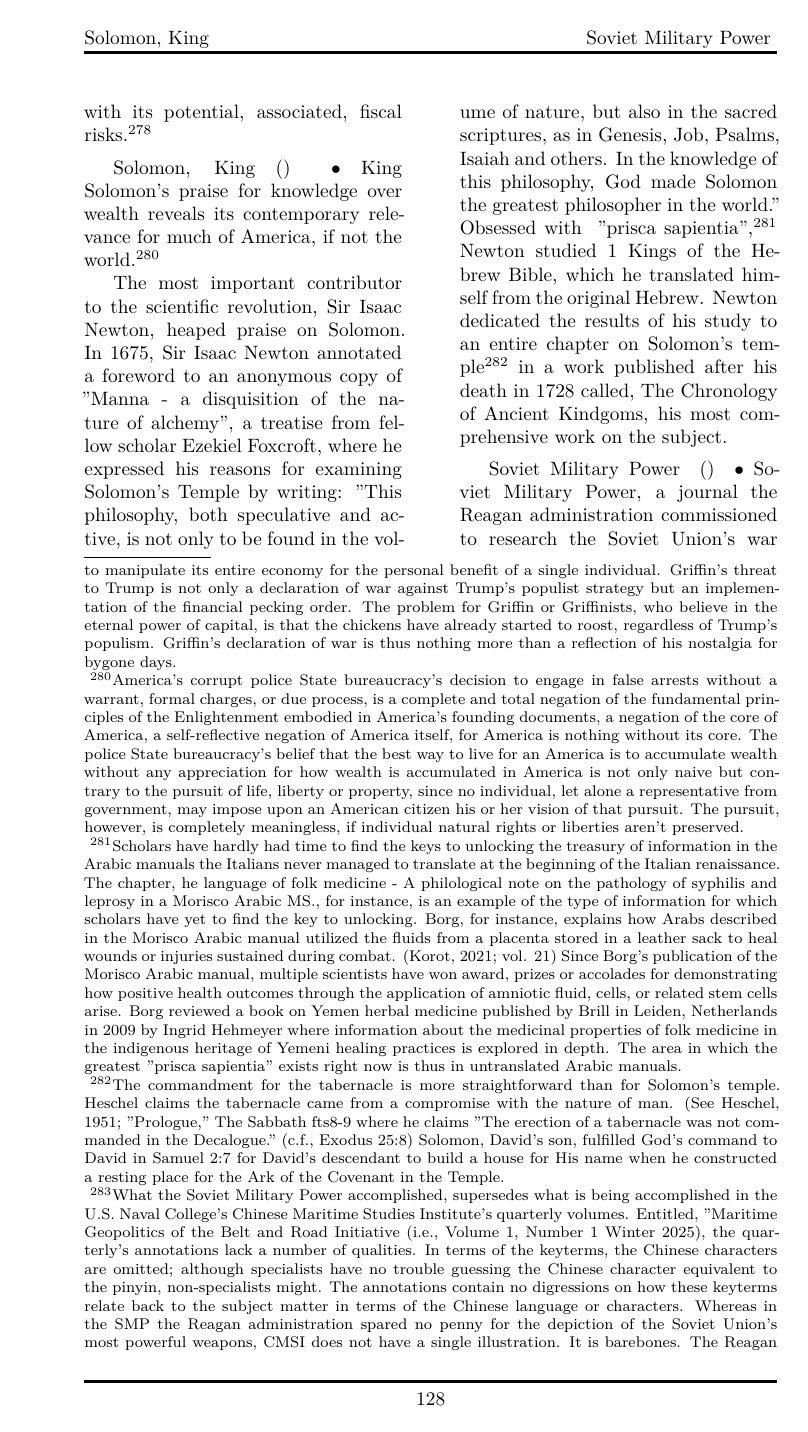
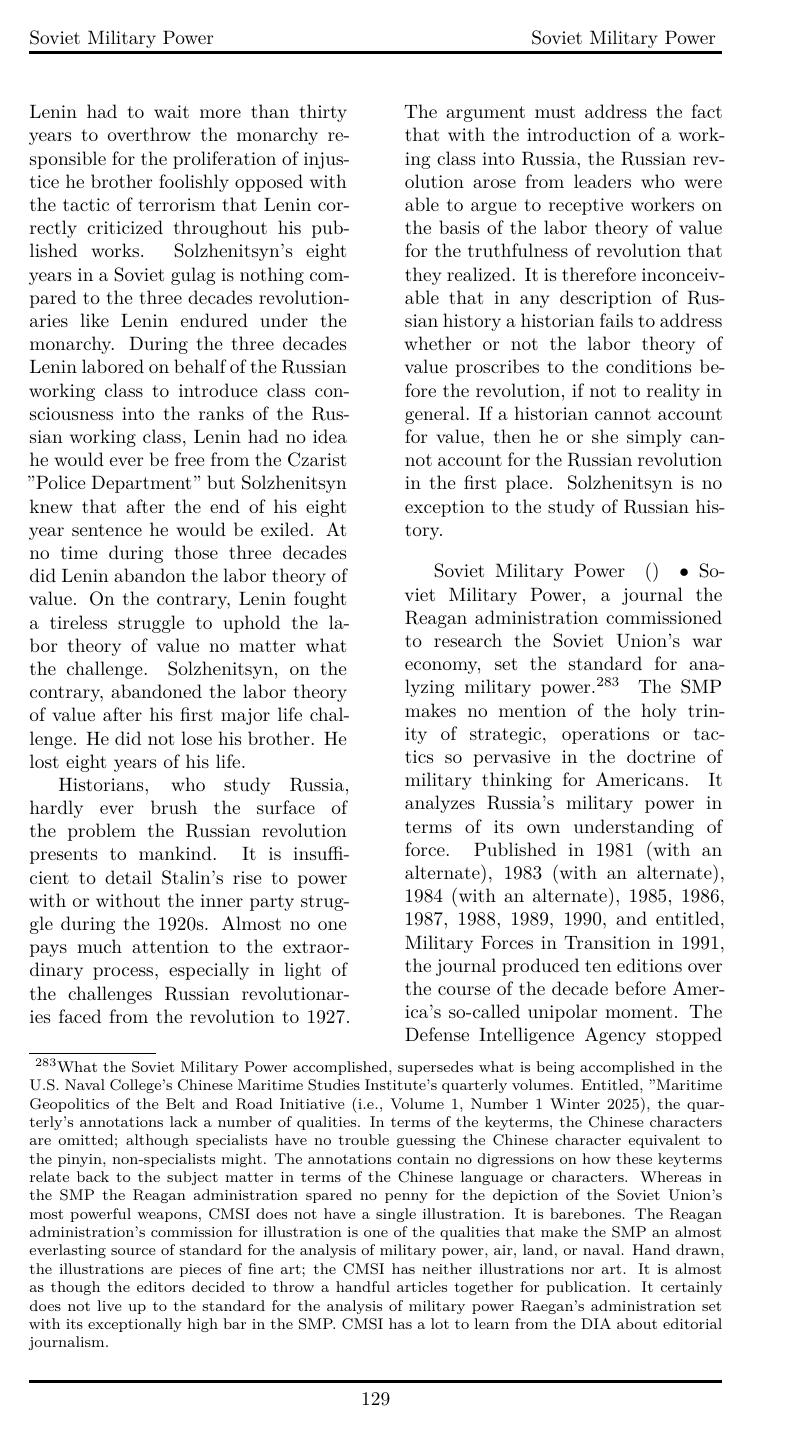
Before and after one commit to 3AC3B33B33B53BB3BF3C2/Xersonesus, a LaTeX document (AHACETFUW.tex): page 128 of 166 before the commit and page 129 of 167 after it. Compiled offline with XeLaTeX; a missing font is replaced by an installed copy or a similar font.

Commit message:
Solzhenitsyn

```diff
--- a/AHACETFUW.tex
+++ b/AHACETFUW.tex
@@ -1131,6 +1131,8 @@
 \entry{Solomon, King} {} {} {King Solomon's praise for knowledge over wealth reveals its contemporary relevance for much of America, if not the world.\footnote{America's corrupt police State bureaucracy's decision to engage in false arrests without a warrant, formal charges, or due process, is a complete and total negation of the fundamental principles of the Enlightenment embodied in America's founding documents, a negation of the core of America, a self-reflective negation of America itself, for America is nothing without its core. The police State bureaucracy's belief that the best way to live for an America is to accumulate wealth without any appreciation for how wealth is accumulated in America is not only naive but contrary to the pursuit of life, liberty or property, since no individual, let alone a representative from government, may impose upon an American citizen his or her vision of that pursuit. The pursuit, however, is completely meaningless, if individual natural rights or liberties aren't preserved.} \newline \indent The most important contributor to the scientific revolution, Sir Isaac Newton, heaped praise on Solomon. In 1675, Sir Isaac Newton annotated a foreword to an anonymous copy of  "Manna - a disquisition of the nature of alchemy", a treatise from fellow scholar Ezekiel Foxcroft, where he expressed his reasons for examining Solomon's Temple by writing: "This philosophy, both speculative and active, is not only to be found in the volume of nature, but also in the sacred scriptures, as in Genesis, Job, Psalms, Isaiah and others. In the knowledge of this philosophy, God made Solomon the greatest philosopher in the world." Obsessed with \emph{ "prisca sapientia"},\footnote{Scholars have hardly had time to find the keys to unlocking the treasury of information in the Arabic manuals the Italians never managed to translate at the beginning of the Italian renaissance. The chapter, \emph{he language of folk medicine - A philological note on the pathology of syphilis and leprosy in a Morisco Arabic MS.}, for instance, is an example of the type of information for which scholars have yet to find the key to unlocking. Borg, for instance, explains how Arabs described in the Morisco Arabic manual utilized the fluids from a placenta stored in a leather sack to heal wounds or injuries sustained during combat. (Korot, 2021; vol. 21) Since Borg's publication of the Morisco Arabic manual, multiple scientists have won award, prizes or accolades for demonstrating how positive health outcomes through the application of amniotic fluid, cells, or related stem cells arise. Borg reviewed a book on Yemen herbal medicine published by Brill in Leiden, Netherlands in 2009 by Ingrid Hehmeyer where information about the medicinal properties of folk medicine in the indigenous heritage of Yemeni healing practices is explored in depth. The area in which the greatest "prisca sapientia" exists right now is thus in untranslated Arabic manuals.} Newton studied 1 Kings of the Hebrew Bible, which he translated himself from the original Hebrew. Newton dedicated the results of his study to an entire chapter on Solomon's temple\footnote{The commandment for the  tabernacle is more straightforward than for Solomon's temple. Heschel claims the tabernacle came from a compromise with the nature of man. (\emph{See} Heschel, 1951; "Prologue," \emph{The Sabbath} fts8-9 where he claims "The erection of a tabernacle was not commanded in the Decalogue." (c.f., Exodus 25:8) Solomon, David's son, fulfilled God's command to David in Samuel 2:7 for David's descendant to build a house for His name when he constructed a resting place for the Ark of the Covenant in the Temple.} in a work published after his death in 1728 called, \emph{The Chronology of Ancient Kindgoms}, his most comprehensive work on the subject.
 }
 
+\entry{Solzhenitsyn} {} {} {Aleksandr Solzhenitsyn is an unremarkable man whose refusal to address the inner-party struggle during the 1920s is the salient reason for his personal transformation. Aleksandr Solzhenitsyn did not refute the labor theory of value. He abandoned it. He abandoned it after no more than eight years of suffering. The revolutionaries, like Lenin, suffered for decades before they were in a position to secure for the Russian population the experiment, whose results split over time due to the inner-party struggle. Czar Alexander III, for instance, ordered Lenin's brother, Alexander Ulyanov, to be executed on May 20th, 1887. Lenin had to wait more than thirty years to overthrow the monarchy responsible for the proliferation of injustice he brother foolishly opposed with the tactic of terrorism that Lenin correctly criticized throughout his published works. Solzhenitsyn's eight years in a Soviet gulag is nothing compared to the three decades revolutionaries like Lenin endured under the monarchy. During the three decades Lenin labored on behalf of the Russian working class to introduce class consciousness into the ranks of the Russian working class, Lenin had no idea he would ever be free from the Czarist "Police Department" but Solzhenitsyn knew that after the end of his eight year sentence he would be exiled. At no time during those three decades did Lenin abandon the labor theory of value. On the contrary, Lenin fought a tireless struggle to uphold the labor theory of value no matter what the challenge. Solzhenitsyn, on the contrary, abandoned the labor theory of value after his first major life challenge. He did not lose his brother. He lost eight years of his life. \newline \indent Historians, who study Russia, hardly ever brush the surface of the problem the Russian revolution presents to mankind. It is insufficient to detail Stalin's rise to power with or without the inner party struggle during the 1920s. Almost no one pays much attention to the extraordinary process, especially in light of the challenges Russian revolutionaries faced from the revolution to 1927. The argument must address the fact that with the introduction of a working class into Russia, the Russian revolution arose from leaders who were able to argue to receptive workers on the basis of the labor theory of value for the truthfulness of revolution that they realized. It is therefore inconceivable that in any description of Russian history a historian fails to address whether or not the labor theory of value proscribes to the conditions before the revolution, if not to reality in general. If a historian cannot account for value, then he or she simply cannot account for the Russian revolution in the first place. Solzhenitsyn is no exception to the study of Russian history. }
+
 \entry{Soviet Military Power } {} {} {Soviet Military Power, a journal the Reagan administration commissioned to research the Soviet Union's war economy, set the standard for analyzing military power.\footnote{What the Soviet Military Power accomplished, supersedes what is being accomplished in the U.S. Naval College's Chinese Maritime Studies Institute's quarterly volumes. Entitled, "Maritime Geopolitics of the Belt and Road Initiative (i.e., Volume 1, Number 1 Winter 2025), the quarterly's annotations lack a number of qualities. In terms of the keyterms, the Chinese characters are omitted; although specialists have no trouble guessing the Chinese character equivalent to the pinyin, non-specialists might. The annotations contain no digressions on how these keyterms relate back to the subject matter in terms of the Chinese language or characters. Whereas in the SMP the Reagan administration spared no penny for the depiction of the Soviet Union's most powerful weapons, CMSI does not have a single illustration. It is barebones. The Reagan administration's commission for illustration is one of the qualities that make the SMP an almost everlasting source of standard for the analysis of military power, air, land, or naval. Hand drawn, the illustrations are pieces of fine art; the CMSI has neither illustrations nor art. It is almost as though the editors decided to throw a handful articles together for publication. It certainly does not live up to the standard for the analysis of military power Raegan's administration set with its exceptionally high bar in the SMP. CMSI has a lot to learn from the DIA about editorial journalism.}  The SMP makes no mention of the holy trinity of strategic, operations or tactics so pervasive in the doctrine of military thinking for Americans. It analyzes Russia's military power in terms of its own understanding of force. Published in 1981 (with an alternate), 1983 (with an alternate), 1984 (with an alternate), 1985, 1986, 1987, 1988, 1989, 1990, and entitled, Military Forces in Transition in 1991, the journal produced ten editions over the course of the decade before America's so-called unipolar moment. The Defense Intelligence Agency stopped working from 1991 to 2017. When the DIA resumed work, the result became \emph{Russia Military Power}.
 }
 
```
Also changed, not shown: AHACETFUW.pdf.
